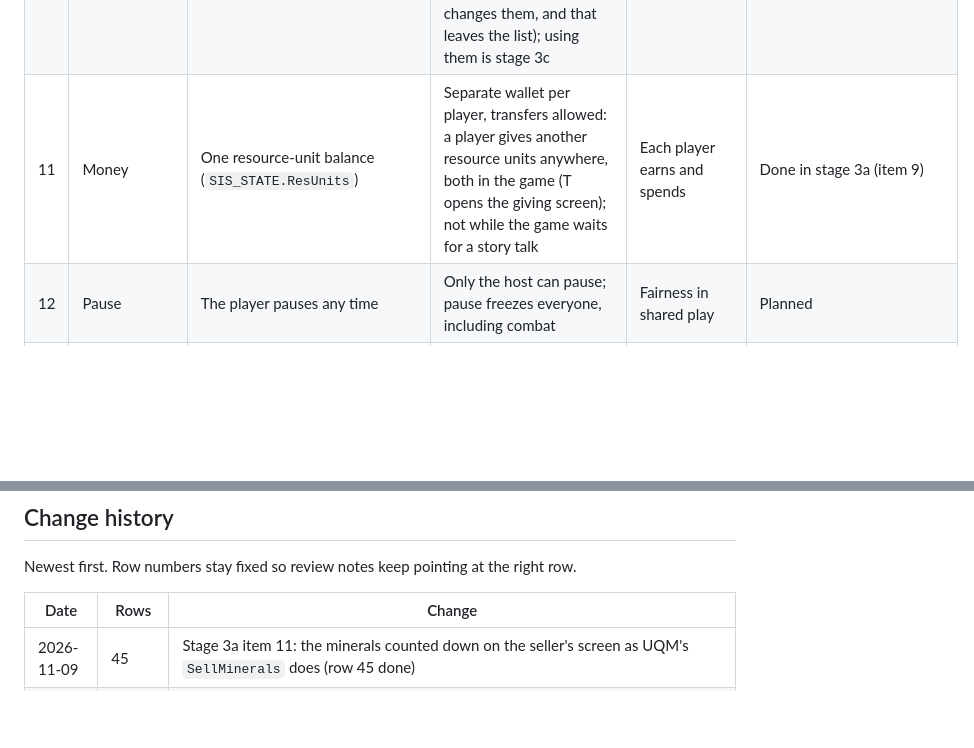
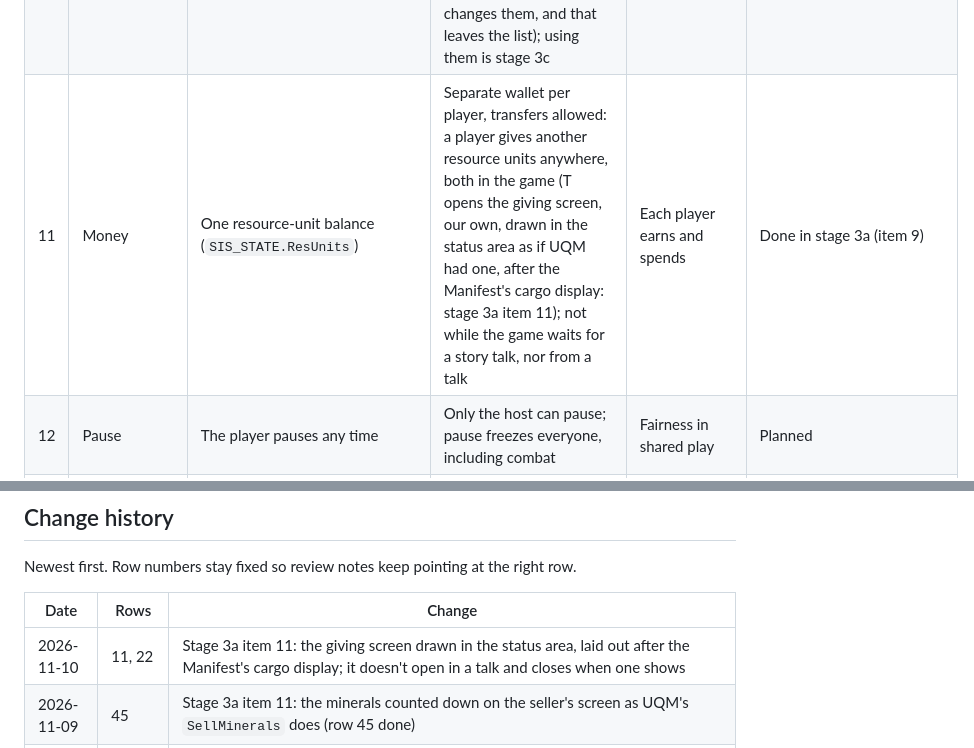
Before and after one commit to maudrid/Sc2c, a Markdown page: docs/differences.md, 2 parts joined by grey strips. Rendered like a GitHub page; blank space fills up the shorter version.

```diff
--- a/docs/differences.md
+++ b/docs/differences.md
@@ -18,7 +18,7 @@ Every deliberate difference between Attack on Crateris and vanilla UQM 0.8.0: wh
 | 8 | Losing a ship | Flagship destroyed is game over; escort losses are permanent | A player's ship becomes a wreck; a rescuer revives it by flying to it and transferring crew, keeping at least 1 for themselves. Only flagship destruction ends the game | Players shouldn't be knocked out of a shared game | Planned |
 | 9 | Escorts | Combat-only ships in `built_ship_q` (max 12): no fuel, cargo or landers, flown only in battle | Guest players captain escorts that fly, land, mine and talk like small flagships, with a smaller module list. The host's AI fleet stays as in vanilla | Each guest needs a full ship of their own | Planned. Module list to set |
 | 10 | Key story items | Device flags on the single flagship (`*_DEVICE` game states) | Shared group inventory; plot checks look at the group. The devices are story fields (`data/devices.json` marks them), so every player's Manifest lists the group's, following the story the host sends while the list is open (in UQM only using a device changes them, and that leaves the list); using them is stage 3c | Story items shouldn't be stuck with a player who left | Done in stage 3a (item 10); using devices in 3c |
-| 11 | Money | One resource-unit balance (`SIS_STATE.ResUnits`) | Separate wallet per player, transfers allowed: a player gives another resource units anywhere, both in the game (T opens the giving screen); not while the game waits for a story talk | Each player earns and spends | Done in stage 3a (item 9) |
+| 11 | Money | One resource-unit balance (`SIS_STATE.ResUnits`) | Separate wallet per player, transfers allowed: a player gives another resource units anywhere, both in the game (T opens the giving screen, our own, drawn in the status area as if UQM had one, after the Manifest's cargo display: stage 3a item 11); not while the game waits for a story talk, nor from a talk | Each player earns and spends | Done in stage 3a (item 9) |
 | 12 | Pause | The player pauses any time | Only the host can pause; pause freezes everyone, including combat | Fairness in shared play | Planned |
 | 13 | Saves | Single-player save format (`src/uqm/save.c`) | New host save format holding world state and every player's state, including absent players | Drop-in / drop-out | Planned |
 | 14 | Starting a ship | The one player starts the game at the starbase in the flagship | A guest joining a host's game for the first time gets a new escort at the host's position. Only the joining player sees a short scene of the escort undocking from the host's flagship; nobody else is interrupted. If the host isn't flying (battle, talk, orbit, planet, starbase), the escort appears at the host's position in the surrounding hyperspace or solar system. A rejoining player returns where they left | Puts a new player straight into the group's game, without a trip from the starbase | Done in stage 1, with a placeholder undocking scene (a 2-second message) and placeholder escort loadout. Stage 2: in a system the escort undocks there; with the host in orbit, in the inner system next to the host's world |
@@ -74,6 +74,7 @@ Newest first. Row numbers stay fixed so review notes keep pointing at the right
 
 | Date | Rows | Change |
 | --- | --- | --- |
+| 2026-11-10 | 11, 22 | Stage 3a item 11: the giving screen drawn in the status area, laid out after the Manifest's cargo display; it doesn't open in a talk and closes when one shows |
 | 2026-11-09 | 45 | Stage 3a item 11: the minerals counted down on the seller's screen as UQM's `SellMinerals` does (row 45 done) |
 | 2026-11-09 | 38 | Stage 3a item 11: the lander report typed on the finder's screen as UQM's `DoDiscoveryReport` does (row 38) |
 | 2026-11-09 | 42 | Stage 3a item 11: the communication screen in the game, and watchers following the replier's paging (row 42) |
```
Also changed, not shown: docs/plans/stage-3.md (+2 -2 lines), docs/screenshots/stage-3a-giving.png (added), 13 other files.
